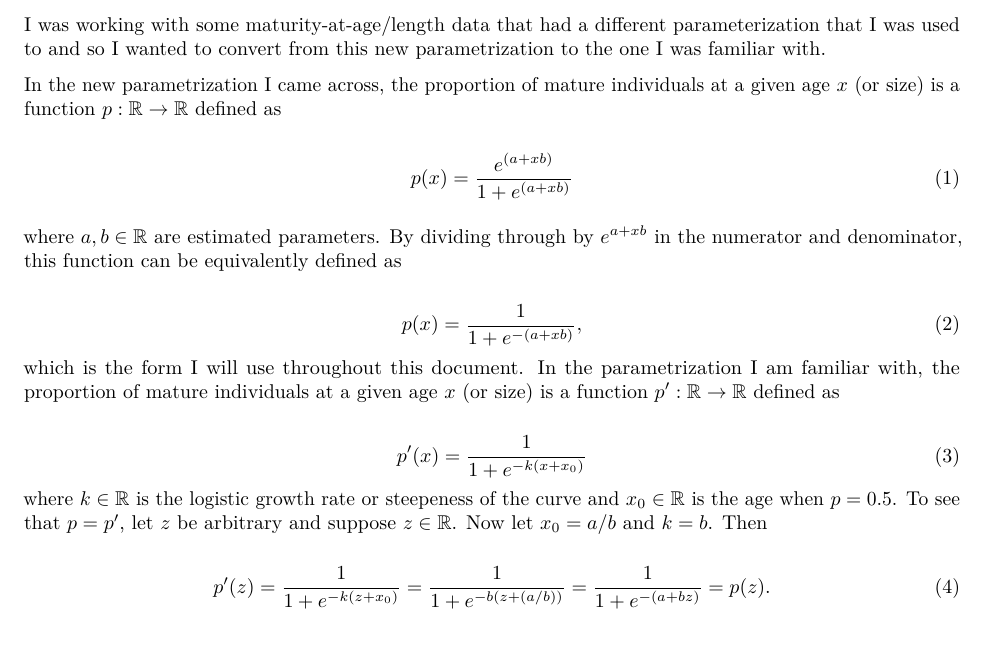
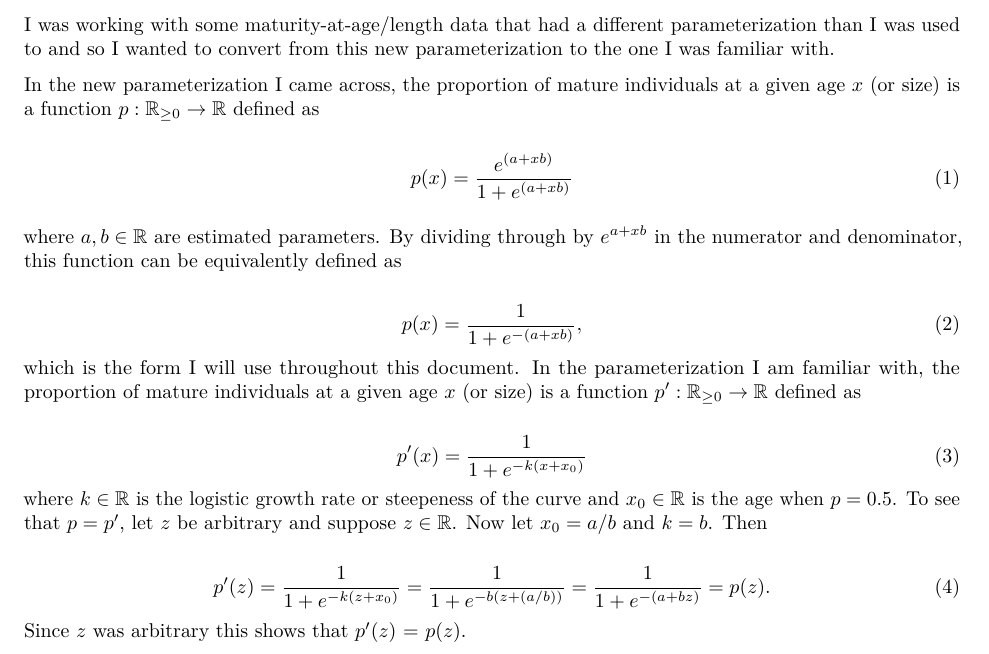
Before and after one commit to mmace3/Notes, an R Markdown document (logistic_maturity/logistic_maturity.Rmd): part of the page, cut so that both start at the same text. The pictures show the output file logistic_maturity/logistic_maturity.pdf that the author committed with the source.

Commit message:
small changes to logistic maturity doc

````diff
--- a/logistic_maturity/logistic_maturity.Rmd
+++ b/logistic_maturity/logistic_maturity.Rmd
@@ -14,9 +14,9 @@ toc: false
 knitr::opts_chunk$set(echo = TRUE)
 ```
 
-I was working with some maturity-at-age/length data that had a different parameterization that I was used to and so I wanted to convert from this new parametrization to the one I was familiar with.
+I was working with some maturity-at-age/length data that had a different parameterization than I was used to and so I wanted to convert from this new parameterization to the one I was familiar with.
 
-In the new parametrization I came across, the proportion of mature individuals at a given age $x$ (or size) is a function $p:\mathbb{R} \rightarrow \mathbb{R}$ defined as
+In the new parameterization I came across, the proportion of mature individuals at a given age $x$ (or size) is a function $p:\mathbb{R}_{\geq0} \rightarrow \mathbb{R}$ defined as
 
 $$
 p(x) = \frac{e^{(a + xb)}}{1 + e^{(a + xb)}}
@@ -27,7 +27,7 @@ where $a, b \in \mathbb{R}$ are estimated parameters. By dividing through by $e^
 $$
 p(x) = \frac{1}{1 + e^{-(a + xb)}},
 $$
-which is the form I will use throughout this document. In the parametrization I am familiar with, the proportion of mature individuals at a given age $x$ (or size) is a function $p':\mathbb{R} \rightarrow \mathbb{R}$ defined as
+which is the form I will use throughout this document. In the parameterization I am familiar with, the proportion of mature individuals at a given age $x$ (or size) is a function $p':\mathbb{R}_{\geq 0} \rightarrow \mathbb{R}$ defined as
 
 $$
 p'(x) = \frac{1}{1 + e^{-k(x + x_{0})}}
@@ -37,3 +37,4 @@ where $k \in \mathbb{R}$ is the logistic growth rate or steepeness of the curve
 $$
 p'(z) = \frac{1}{1 + e^{-k(z + x_{0})}} = \frac{1}{1 + e^{-b(z + (a/b))}} = \frac{1}{1 + e^{-(a + bz )}} = p(z).
 $$
+Since $z$ was arbitrary this shows that $p'(z)$ = $p(z)$.
````
Also changed, not shown: logistic_maturity/logistic_maturity.pdf.
